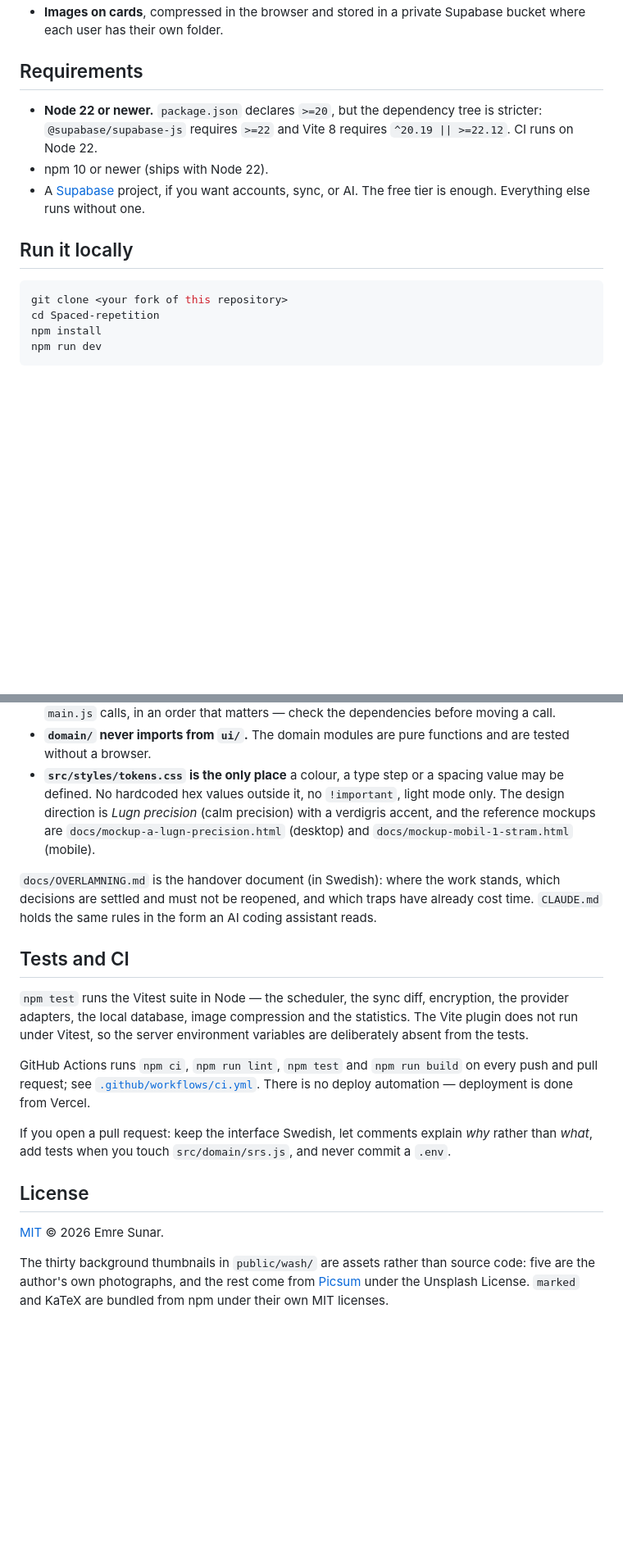
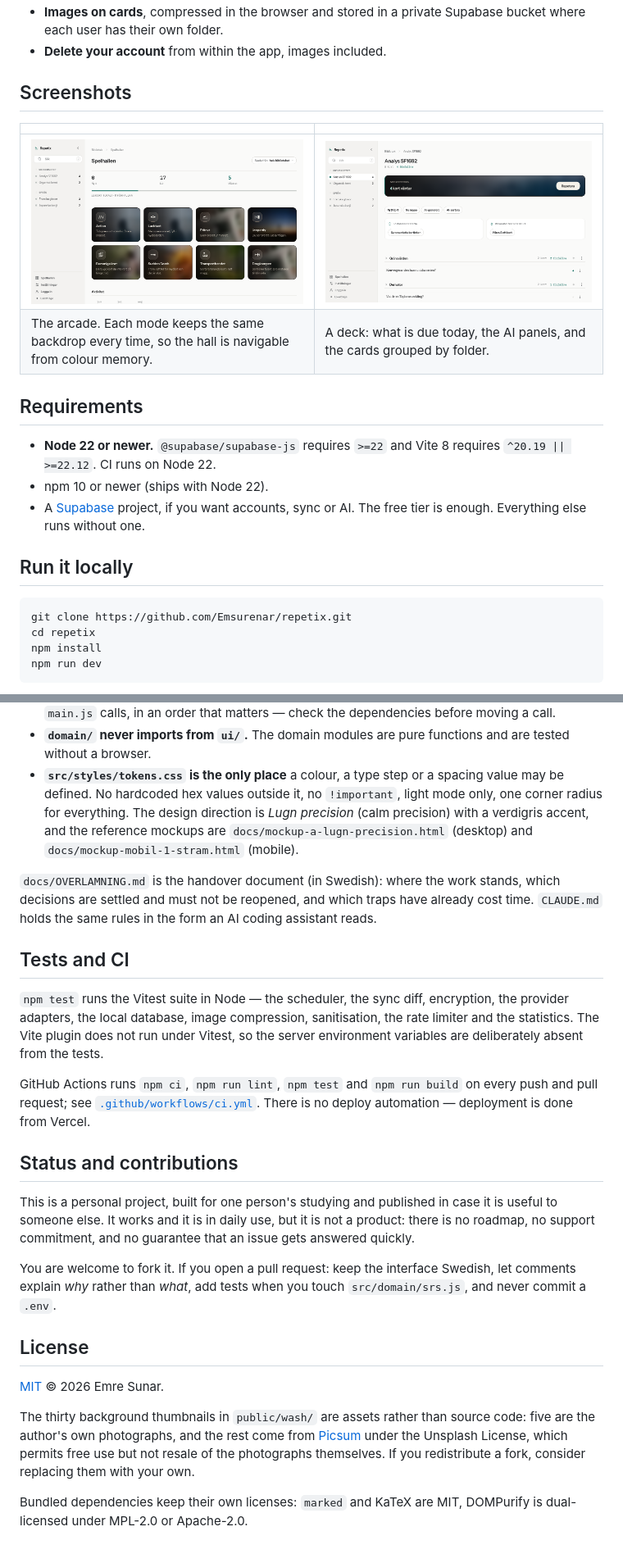
Before and after one commit to Emsurenar/repetix, a Markdown page: README.md, 2 parts joined by grey strips. Shown: that part at 82% size. GitHub-like rendering; pictures changed too: docs/skarmbilder/kortlek.png (added), docs/skarmbilder/spelhallen.png (added); blank space fills up the shorter version.

````diff
--- a/README.md
+++ b/README.md
@@ -53,20 +60,27 @@ be read without it.
 - **Images on cards**, compressed in the browser and stored in a private
   Supabase bucket where each user has their own folder.
+- **Delete your account** from within the app, images included.
+
+## Screenshots
+
+| | |
+|---|---|
+| ![The arcade: eight practice modes, each with its own blurred backdrop](docs/skarmbilder/spelhallen.png) | ![A deck: what is due, the folders, and the cards](docs/skarmbilder/kortlek.png) |
+| The arcade. Each mode keeps the same backdrop every time, so the hall is navigable from colour memory. | A deck: what is due today, the AI panels, and the cards grouped by folder. |
 
 ## Requirements
 
-- **Node 22 or newer.** `package.json` declares `>=20`, but the dependency tree
-  is stricter: `@supabase/supabase-js` requires `>=22` and Vite 8 requires
-  `^20.19 || >=22.12`. CI runs on Node 22.
+- **Node 22 or newer.** `@supabase/supabase-js` requires `>=22` and Vite 8
+  requires `^20.19 || >=22.12`. CI runs on Node 22.
 - npm 10 or newer (ships with Node 22).
-- A [Supabase](https://supabase.com) project, if you want accounts, sync, or
-  AI. The free tier is enough. Everything else runs without one.
+- A [Supabase](https://supabase.com) project, if you want accounts, sync or AI.
+  The free tier is enough. Everything else runs without one.
 
 ## Run it locally
 
 ```bash
-git clone <your fork of this repository>
-cd Spaced-repetition
+git clone https://github.com/Emsurenar/repetix.git
+cd repetix
 npm install
 npm run dev
 ```
@@ -247,9 +327,9 @@ Four conventions hold it together:
   and are tested without a browser.
 - **`src/styles/tokens.css` is the only place** a colour, a type step or a
   spacing value may be defined. No hardcoded hex values outside it, no
-  `!important`, light mode only. The design direction is *Lugn precision*
-  (calm precision) with a verdigris accent, and the reference mockups are
-  `docs/mockup-a-lugn-precision.html` (desktop) and
+  `!important`, light mode only, one corner radius for everything. The design
+  direction is *Lugn precision* (calm precision) with a verdigris accent, and
+  the reference mockups are `docs/mockup-a-lugn-precision.html` (desktop) and
   `docs/mockup-mobil-1-stram.html` (mobile).
 
 `docs/OVERLAMNING.md` is the handover document (in Swedish): where the work
@@ -260,18 +340,26 @@ coding assistant reads.
 ## Tests and CI
 
 `npm test` runs the Vitest suite in Node — the scheduler, the sync diff,
-encryption, the provider adapters, the local database, image compression and
-the statistics. The Vite plugin does not run under Vitest, so the server
-environment variables are deliberately absent from the tests.
+encryption, the provider adapters, the local database, image compression,
+sanitisation, the rate limiter and the statistics. The Vite plugin does not run
+under Vitest, so the server environment variables are deliberately absent from
+the tests.
 
 GitHub Actions runs `npm ci`, `npm run lint`, `npm test` and `npm run build` on
 every push and pull request; see
 [`.github/workflows/ci.yml`](.github/workflows/ci.yml). There is no deploy
 automation — deployment is done from Vercel.
 
-If you open a pull request: keep the interface Swedish, let comments explain
-*why* rather than *what*, add tests when you touch `src/domain/srs.js`, and
-never commit a `.env`.
+## Status and contributions
+
+This is a personal project, built for one person's studying and published in
+case it is useful to someone else. It works and it is in daily use, but it is
+not a product: there is no roadmap, no support commitment, and no guarantee
+that an issue gets answered quickly.
+
+You are welcome to fork it. If you open a pull request: keep the interface
+Swedish, let comments explain *why* rather than *what*, add tests when you
+touch `src/domain/srs.js`, and never commit a `.env`.
 
 ## License
 
@@ -279,5 +367,9 @@ never commit a `.env`.
 
 The thirty background thumbnails in `public/wash/` are assets rather than
 source code: five are the author's own photographs, and the rest come from
-[Picsum](https://picsum.photos) under the Unsplash License. `marked` and KaTeX
-are bundled from npm under their own MIT licenses.
+[Picsum](https://picsum.photos) under the Unsplash License, which permits free
+use but not resale of the photographs themselves. If you redistribute a fork,
+consider replacing them with your own.
+
+Bundled dependencies keep their own licenses: `marked` and KaTeX are MIT,
+DOMPurify is dual-licensed under MPL-2.0 or Apache-2.0.
````
Also changed, not shown: other parts of README.md (+117 -44 lines), docs/skarmbilder/bibliotek.png (added).
